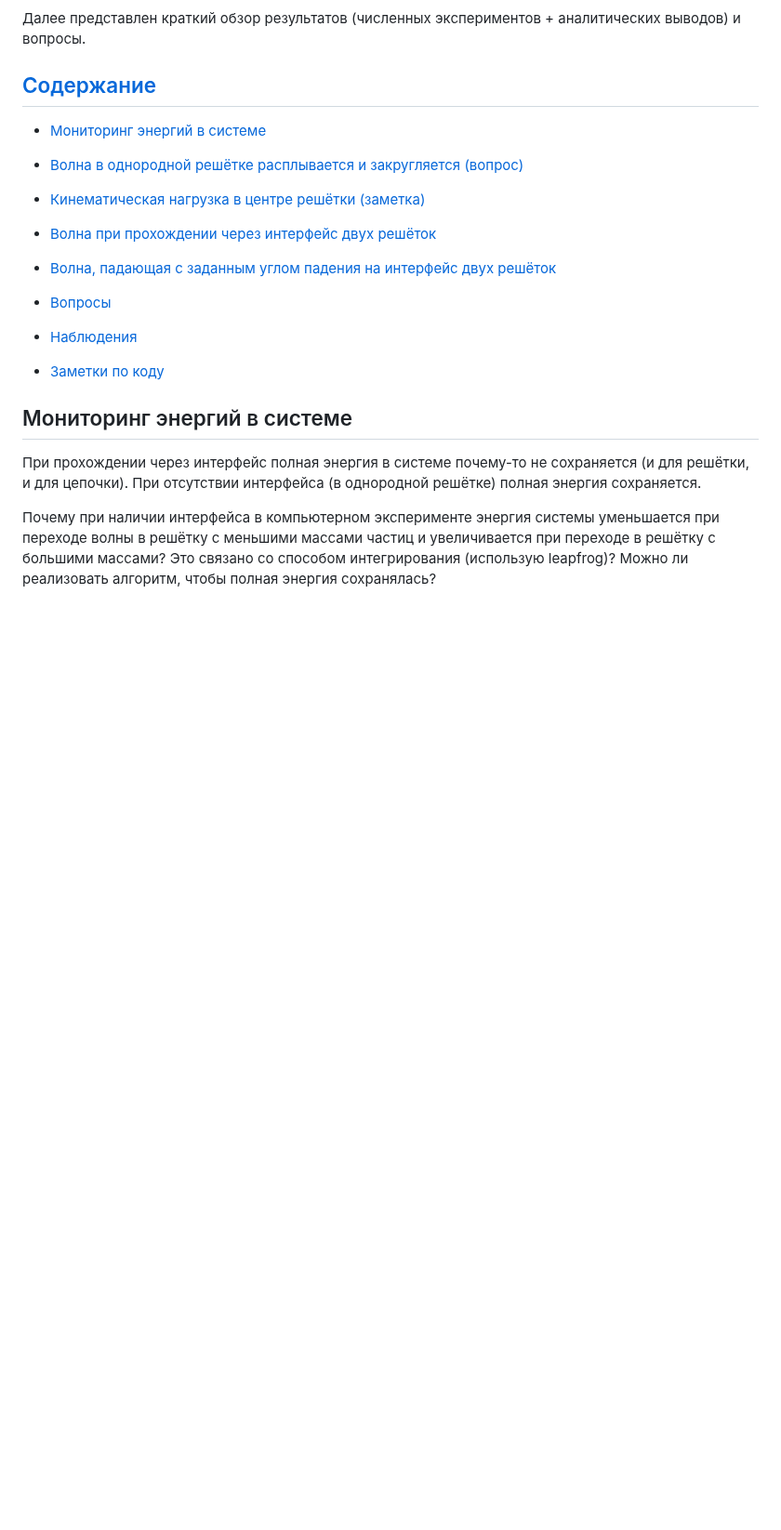
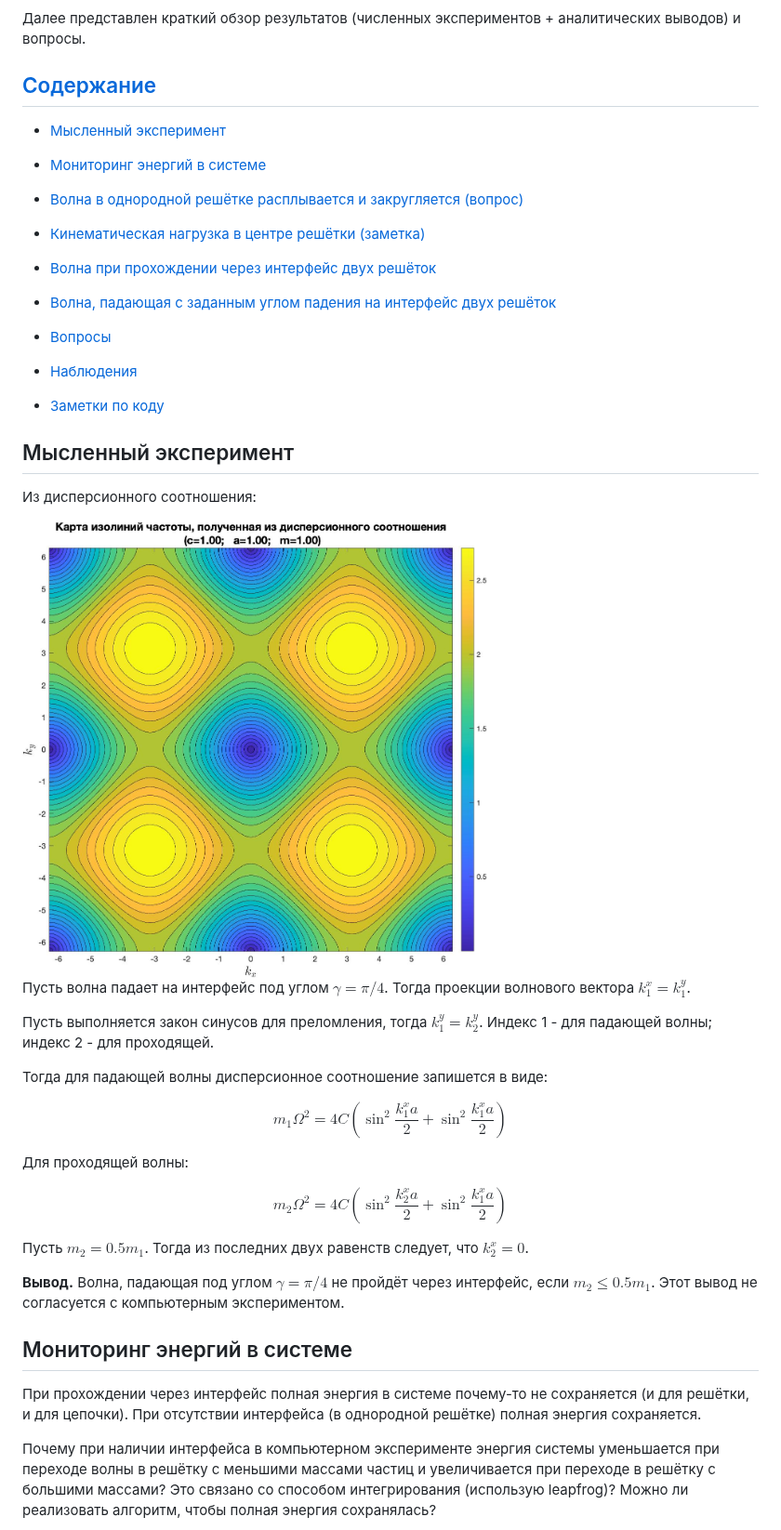
Before and after one commit to mualal/waves-propagation, a Markdown page: README.md, the part around the change. Shown at 93% size. GitHub-like rendering; blank space fills up the shorter version.

Commit message:
update readme 17Nov2023

```diff
--- a/README.md
+++ b/README.md
@@ -5,6 +5,8 @@
 Далее представлен краткий обзор результатов (численных экспериментов + аналитических выводов) и вопросы.
 
 ## [Содержание](#содержание)
+
+- [Мысленный эксперимент](#мысленный-эксперимент)
 
 - [Мониторинг энергий в системе](#мониторинг-энергий-в-системе)
 
@@ -21,6 +23,32 @@
 - [Наблюдения](#наблюдения)
 
 - [Заметки по коду](#заметки-по-коду)
+
+## Мысленный эксперимент
+
+Из дисперсионного соотношения:
+
+<img src="images/lattice-dispersion-relation.jpg" width="500">
+
+Пусть волна падает на интерфейс под углом $\gamma=\pi/4$. Тогда проекции волнового вектора $k_1^x=k_1^y$.
+
+Пусть выполняется закон синусов для преломления, тогда $k_1^y=k_2^y$. Индекс 1 - для падающей волны; индекс 2 - для проходящей.
+
+Тогда для падающей волны дисперсионное соотношение запишется в виде:
+
+$$
+m_1\Omega^2=4C\left(\sin^2{\frac{k_1^x a}{2}+\sin^2{\frac{k_1^xa}{2}}}\right)
+$$
+
+Для проходящей волны:
+
+$$
+m_2\Omega^2=4C\left(\sin^2{\frac{k_2^x a}{2}+\sin^2{\frac{k_1^xa}{2}}}\right)
+$$
+
+Пусть $m_2=0.5m_1$. Тогда из последних двух равенств следует, что $k_2^x=0$.
+
+**Вывод.** Волна, падающая под углом $\gamma=\pi/4$ не пройдёт через интерфейс, если $m_2\leqslant 0.5m_1$. Этот вывод не согласуется с компьютерным экспериментом.
 
 ## Мониторинг энергий в системе
 
```
